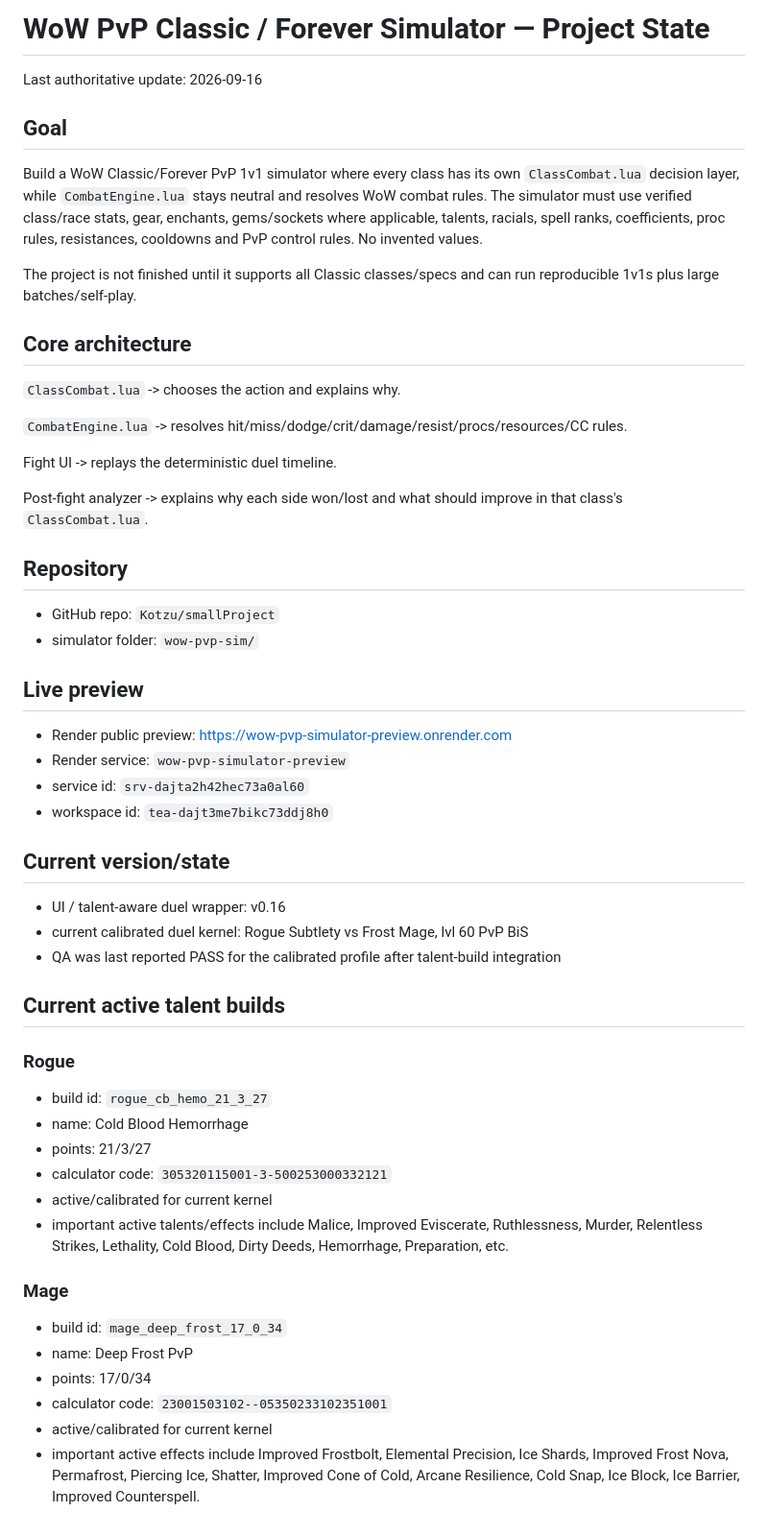
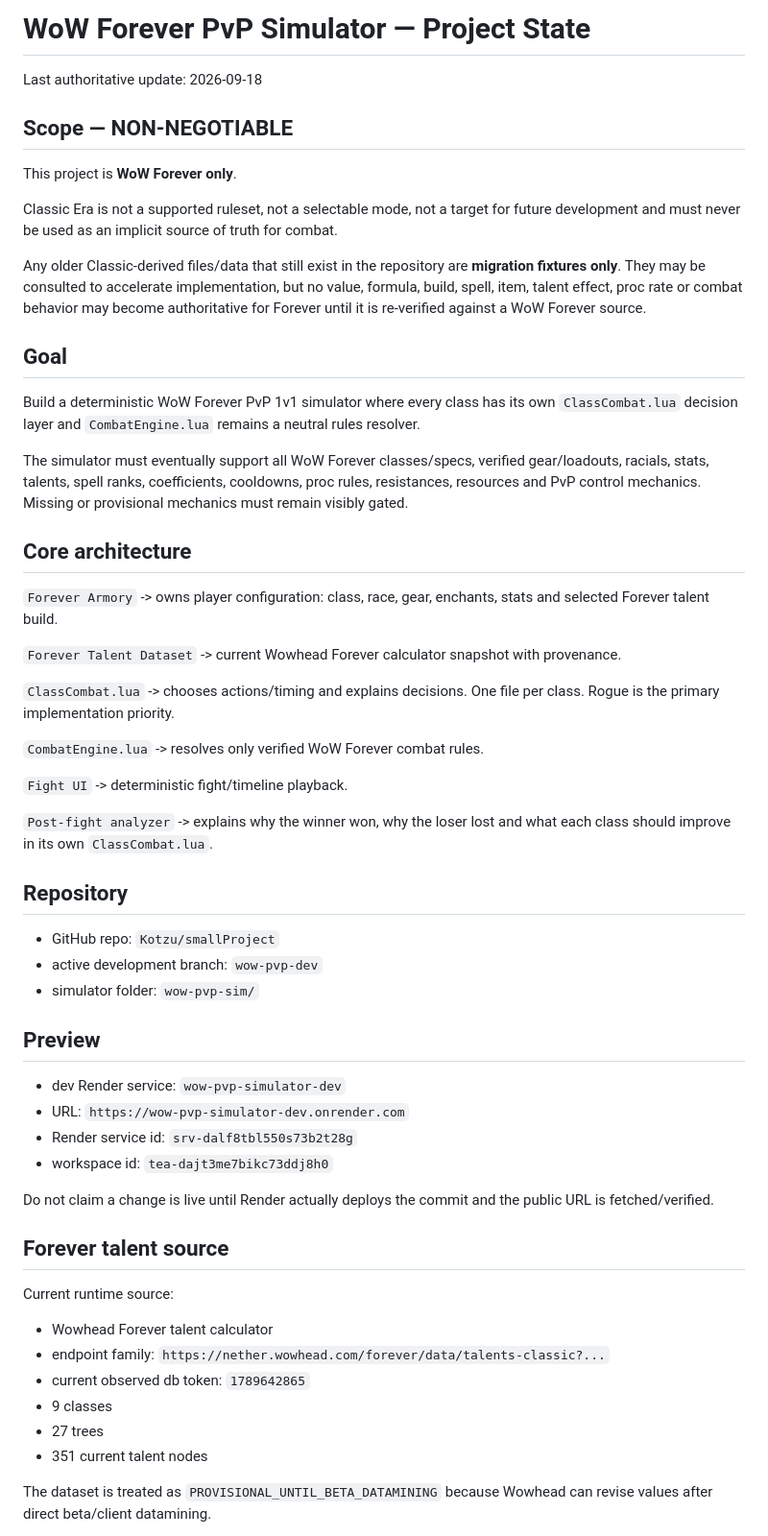
Before and after one commit to Kotzu/smallProject, a Markdown page: wow-pvp-sim/PROJECT_STATE.md, the part around one of its changes. Shown at 96% size. Drawn GitHub-style.

```diff
--- a/wow-pvp-sim/PROJECT_STATE.md
+++ b/wow-pvp-sim/PROJECT_STATE.md
@@ -1,51 +1,53 @@
-# WoW PvP Classic / Forever Simulator — Project State
+# WoW Forever PvP Simulator — Project State
 
-Last authoritative update: 2026-09-16
+Last authoritative update: 2026-09-18
+
+## Scope — NON-NEGOTIABLE
+This project is **WoW Forever only**.
+
+Classic Era is not a supported ruleset, not a selectable mode, not a target for future development and must never be used as an implicit source of truth for combat.
+
+Any older Classic-derived files/data that still exist in the repository are **migration fixtures only**. They may be consulted to accelerate implementation, but no value, formula, build, spell, item, talent effect, proc rate or combat behavior may become authoritative for Forever until it is re-verified against a WoW Forever source.
 
 ## Goal
-Build a WoW Classic/Forever PvP 1v1 simulator where every class has its own `ClassCombat.lua` decision layer, while `CombatEngine.lua` stays neutral and resolves WoW combat rules. The simulator must use verified class/race stats, gear, enchants, gems/sockets where applicable, talents, racials, spell ranks, coefficients, proc rules, resistances, cooldowns and PvP control rules. No invented values.
+Build a deterministic WoW Forever PvP 1v1 simulator where every class has its own `ClassCombat.lua` decision layer and `CombatEngine.lua` remains a neutral rules resolver.
 
-The project is not finished until it supports all Classic classes/specs and can run reproducible 1v1s plus large batches/self-play.
+The simulator must eventually support all WoW Forever classes/specs, verified gear/loadouts, racials, stats, talents, spell ranks, coefficients, cooldowns, proc rules, resistances, resources and PvP control mechanics. Missing or provisional mechanics must remain visibly gated.
 
 ## Core architecture
+`Forever Armory` -> owns player configuration: class, race, gear, enchants, stats and selected Forever talent build.
 
-`ClassCombat.lua` -> chooses the action and explains why.
+`Forever Talent Dataset` -> current Wowhead Forever calculator snapshot with provenance.
 
-`CombatEngine.lua` -> resolves hit/miss/dodge/crit/damage/resist/procs/resources/CC rules.
+`ClassCombat.lua` -> chooses actions/timing and explains decisions. One file per class. Rogue is the primary implementation priority.
 
-Fight UI -> replays the deterministic duel timeline.
+`CombatEngine.lua` -> resolves only verified WoW Forever combat rules.
 
-Post-fight analyzer -> explains why each side won/lost and what should improve in that class's `ClassCombat.lua`.
+`Fight UI` -> deterministic fight/timeline playback.
+
+`Post-fight analyzer` -> explains why the winner won, why the loser lost and what each class should improve in its own `ClassCombat.lua`.
 
 ## Repository
 - GitHub repo: `Kotzu/smallProject`
+- active development branch: `wow-pvp-dev`
 - simulator folder: `wow-pvp-sim/`
 
-## Live preview
-- Render public preview: https://wow-pvp-simulator-preview.onrender.com
-- Render service: `wow-pvp-simulator-preview`
-- service id: `srv-dajta2h42hec73a0al60`
+## Preview
+- dev Render service: `wow-pvp-simulator-dev`
+- URL: `https://wow-pvp-simulator-dev.onrender.com`
+- Render service id: `srv-dalf8tbl550s73b2t28g`
 - workspace id: `tea-dajt3me7bikc73ddj8h0`
 
-## Current version/state
-- UI / talent-aware duel wrapper: v0.16
-- current calibrated duel kernel: Rogue Subtlety vs Frost Mage, lvl 60 PvP BiS
-- QA was last reported PASS for the calibrated profile after talent-build integration
+Do not claim a change is live until Render actually deploys the commit and the public URL is fetched/verified.
 
-## Current active talent builds
-### Rogue
-- build id: `rogue_cb_hemo_21_3_27`
-- name: Cold Blood Hemorrhage
-- points: 21/3/27
-- calculator code: `305320115001-3-500253000332121`
-- active/calibrated for current kernel
-- important active talents/effects include Malice, Improved Eviscerate, Ruthlessness, Murder, Relentless Strikes, Lethality, Cold Blood, Dirty Deeds, Hemorrhage, Preparation, etc.
+## Forever talent source
+Current runtime source:
+- Wowhead Forever talent calculator
+- endpoint family: `https://nether.wowhead.com/forever/data/talents-classic?...`
+- current observed db token: `1789642865`
+- 9 classes
+- 27 trees
+- 351 current talent nodes
 
-### Mage
-- build id: `mage_deep_frost_17_0_34`
-- name: Deep Frost PvP
-- points: 17/0/34
-- calculator code: `23001503102--05350233102351001`
-- active/calibrated for current kernel
-- important active effects include Improved Frostbolt, Elemental Precision, Ice Shards, Improved Frost Nova, Permafrost, Piercing Ice, Shatter, Improved Cone of Cold, Arcane Resilience, Cold Snap, Ice Block, Ice Barrier, Improved Counterspell.
+The dataset is treated as `PROVISIONAL_UNTIL_BETA_DATAMINING` because Wowhead can revise values after direct beta/client datamining.
 
```
Also changed, not shown: other parts of wow-pvp-sim/PROJECT_STATE.md (+79 -60 lines).
